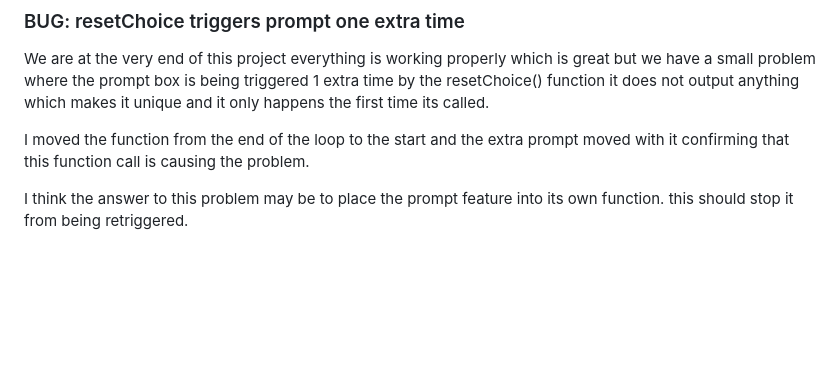
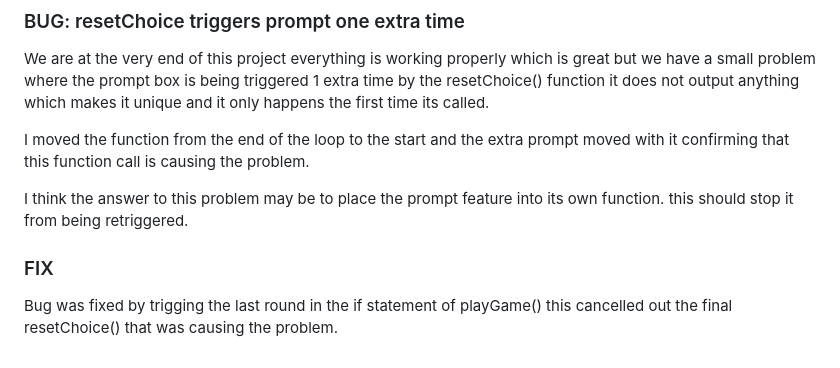
Before and after one commit to Grimshady1990/rock-paper-scissors, a Markdown page: TODO.md, the part around the change. Drawn GitHub-style; blank space fills up the shorter version.

Commit message:
Add bug fix to TODO.md

```diff
--- a/TODO.md
+++ b/TODO.md
@@ -114,3 +114,7 @@ We are at the very end of this project everything is working properly which is g
 I moved the function from the end of the loop to the start and the extra prompt moved with it confirming that this function call is causing the problem.
 
 I think the answer to this problem may be to place the prompt feature into its own function. this should stop it from being retriggered.
+
+### FIX
+
+Bug was fixed by trigging the last round in the if statement of playGame() this cancelled out the final resetChoice() that was causing the problem.
```
